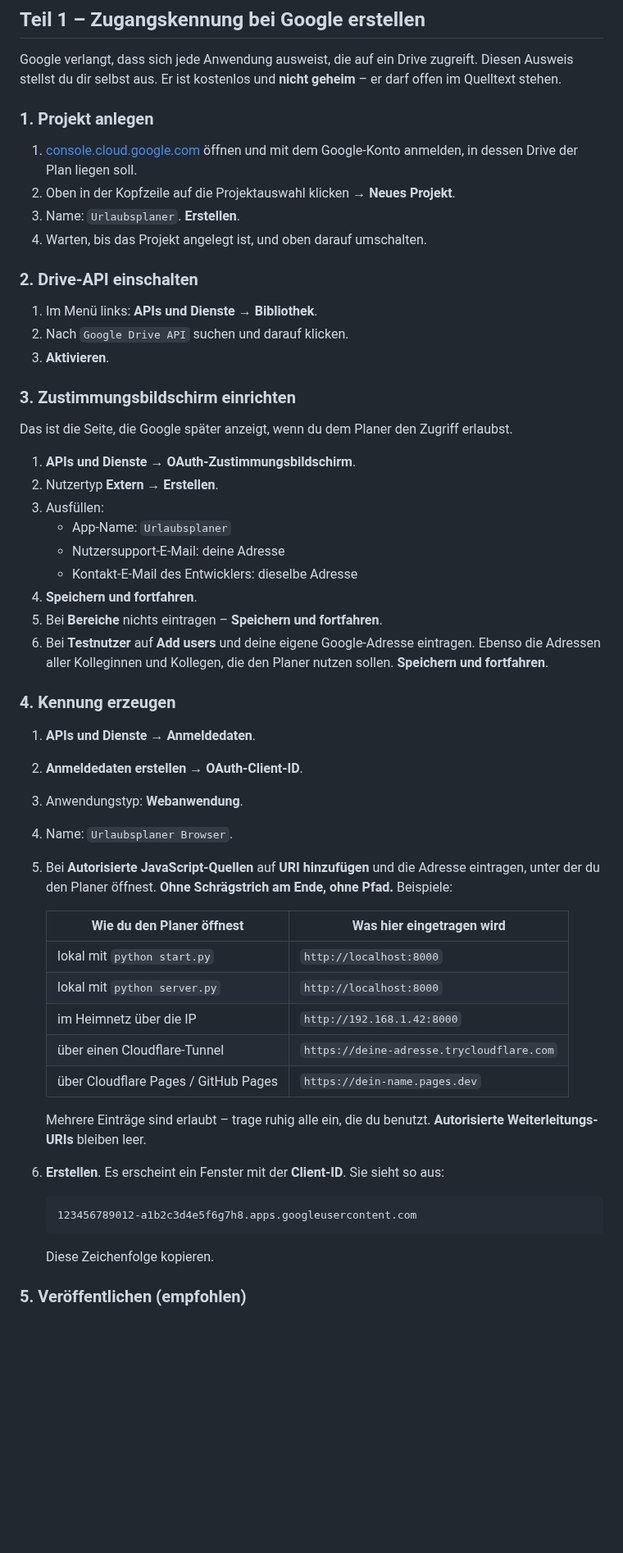
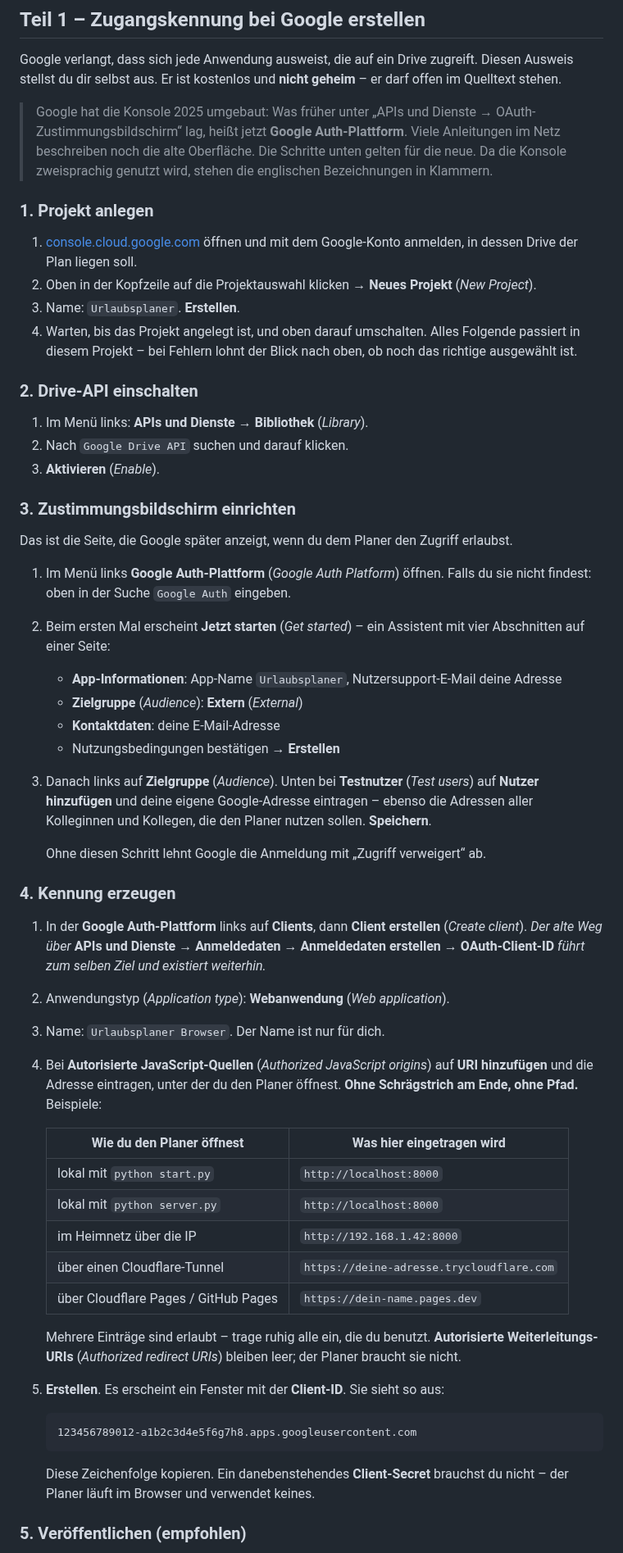
Before and after one commit to TwiTra/BauBox, a Markdown page: urlaubsplaner/CLOUD-EINRICHTEN.md, the part around one of its changes. Shown at 82% size. Drawn GitHub-style; blank space fills up the shorter version.

Commit message:
docs(urlaubsplaner): Google-Anleitung an die neue Konsole angepasst
Google hat die Cloud Console umgebaut: Der OAuth-Zustimmungsbildschirm liegt
jetzt unter „Google Auth-Plattform“ mit den Abschnitten Branding, Zielgruppe,
Datenzugriff und Clients. Die bisherige Anleitung nannte Menüpunkte, die es so
nicht mehr gibt.

- Klickweg in CLOUD-EINRICHTEN.md und im Einrichtungsdialog aktualisiert,
  englische Bezeichnungen in Klammern für Konsolen in anderer Sprache
- Testnutzer stehen jetzt unter „Zielgruppe“; der Hinweis, dass ohne diesen
  Schritt die Anmeldung abgelehnt wird, steht jetzt direkt dabei
- Veröffentlichen ebenfalls unter „Zielgruppe“ statt im alten Menü
- ergänzt: der alte Weg über „Anmeldedaten“ existiert weiterhin, und ein
  Client-Secret wird nicht gebraucht

Co-Authored-By: Claude Opus 5 <noreply@anthropic.com>
Claude-Session: https://claude.ai/code/session_01ARkv8irn3BEgwyWn3P67vM

````diff
--- a/urlaubsplaner/CLOUD-EINRICHTEN.md
+++ b/urlaubsplaner/CLOUD-EINRICHTEN.md
@@ -21,46 +21,61 @@ Google verlangt, dass sich jede Anwendung ausweist, die auf ein Drive zugreift.
 Diesen Ausweis stellst du dir selbst aus. Er ist kostenlos und **nicht geheim** –
 er darf offen im Quelltext stehen.
 
+> Google hat die Konsole 2025 umgebaut: Was früher unter „APIs und Dienste →
+> OAuth-Zustimmungsbildschirm“ lag, heißt jetzt **Google Auth-Plattform**. Viele
+> Anleitungen im Netz beschreiben noch die alte Oberfläche. Die Schritte unten
+> gelten für die neue. Da die Konsole zweisprachig genutzt wird, stehen die
+> englischen Bezeichnungen in Klammern.
+
 ### 1. Projekt anlegen
 
 1. [console.cloud.google.com](https://console.cloud.google.com) öffnen und mit
    dem Google-Konto anmelden, in dessen Drive der Plan liegen soll.
-2. Oben in der Kopfzeile auf die Projektauswahl klicken → **Neues Projekt**.
+2. Oben in der Kopfzeile auf die Projektauswahl klicken → **Neues Projekt**
+   (*New Project*).
 3. Name: `Urlaubsplaner`. **Erstellen**.
-4. Warten, bis das Projekt angelegt ist, und oben darauf umschalten.
+4. Warten, bis das Projekt angelegt ist, und oben darauf umschalten. Alles
+   Folgende passiert in diesem Projekt – bei Fehlern lohnt der Blick nach oben,
+   ob noch das richtige ausgewählt ist.
 
 ### 2. Drive-API einschalten
 
-1. Im Menü links: **APIs und Dienste** → **Bibliothek**.
+1. Im Menü links: **APIs und Dienste** → **Bibliothek** (*Library*).
 2. Nach `Google Drive API` suchen und darauf klicken.
-3. **Aktivieren**.
+3. **Aktivieren** (*Enable*).
 
 ### 3. Zustimmungsbildschirm einrichten
 
 Das ist die Seite, die Google später anzeigt, wenn du dem Planer den Zugriff
 erlaubst.
 
-1. **APIs und Dienste** → **OAuth-Zustimmungsbildschirm**.
-2. Nutzertyp **Extern** → **Erstellen**.
-3. Ausfüllen:
-   - App-Name: `Urlaubsplaner`
-   - Nutzersupport-E-Mail: deine Adresse
-   - Kontakt-E-Mail des Entwicklers: dieselbe Adresse
-4. **Speichern und fortfahren**.
-5. Bei **Bereiche** nichts eintragen – **Speichern und fortfahren**.
-6. Bei **Testnutzer** auf **Add users** und deine eigene Google-Adresse
-   eintragen. Ebenso die Adressen aller Kolleginnen und Kollegen, die den Planer
-   nutzen sollen. **Speichern und fortfahren**.
+1. Im Menü links **Google Auth-Plattform** (*Google Auth Platform*) öffnen.
+   Falls du sie nicht findest: oben in der Suche `Google Auth` eingeben.
+2. Beim ersten Mal erscheint **Jetzt starten** (*Get started*) – ein Assistent
+   mit vier Abschnitten auf einer Seite:
+   - **App-Informationen**: App-Name `Urlaubsplaner`, Nutzersupport-E-Mail deine
+     Adresse
+   - **Zielgruppe** (*Audience*): **Extern** (*External*)
+   - **Kontaktdaten**: deine E-Mail-Adresse
+   - Nutzungsbedingungen bestätigen → **Erstellen**
+3. Danach links auf **Zielgruppe** (*Audience*). Unten bei **Testnutzer**
+   (*Test users*) auf **Nutzer hinzufügen** und deine eigene Google-Adresse
+   eintragen – ebenso die Adressen aller Kolleginnen und Kollegen, die den
+   Planer nutzen sollen. **Speichern**.
+
+   Ohne diesen Schritt lehnt Google die Anmeldung mit „Zugriff verweigert“ ab.
 
 ### 4. Kennung erzeugen
 
-1. **APIs und Dienste** → **Anmeldedaten**.
-2. **Anmeldedaten erstellen** → **OAuth-Client-ID**.
-3. Anwendungstyp: **Webanwendung**.
-4. Name: `Urlaubsplaner Browser`.
-5. Bei **Autorisierte JavaScript-Quellen** auf **URI hinzufügen** und die
-   Adresse eintragen, unter der du den Planer öffnest. **Ohne Schrägstrich am
-   Ende, ohne Pfad.** Beispiele:
+1. In der **Google Auth-Plattform** links auf **Clients**, dann
+   **Client erstellen** (*Create client*).
+   *Der alte Weg über* **APIs und Dienste → Anmeldedaten → Anmeldedaten
+   erstellen → OAuth-Client-ID** *führt zum selben Ziel und existiert weiterhin.*
+2. Anwendungstyp (*Application type*): **Webanwendung** (*Web application*).
+3. Name: `Urlaubsplaner Browser`. Der Name ist nur für dich.
+4. Bei **Autorisierte JavaScript-Quellen** (*Authorized JavaScript origins*) auf
+   **URI hinzufügen** und die Adresse eintragen, unter der du den Planer
+   öffnest. **Ohne Schrägstrich am Ende, ohne Pfad.** Beispiele:
 
    | Wie du den Planer öffnest | Was hier eingetragen wird |
    |---|---|
@@ -71,15 +86,17 @@ erlaubst.
    | über Cloudflare Pages / GitHub Pages | `https://dein-name.pages.dev` |
 
    Mehrere Einträge sind erlaubt – trage ruhig alle ein, die du benutzt.
-   **Autorisierte Weiterleitungs-URIs** bleiben leer.
-6. **Erstellen**. Es erscheint ein Fenster mit der **Client-ID**. Sie sieht so
+   **Autorisierte Weiterleitungs-URIs** (*Authorized redirect URIs*) bleiben
+   leer; der Planer braucht sie nicht.
+5. **Erstellen**. Es erscheint ein Fenster mit der **Client-ID**. Sie sieht so
    aus:
 
    ```
    123456789012-a1b2c3d4e5f6g7h8.apps.googleusercontent.com
    ```
 
-   Diese Zeichenfolge kopieren.
+   Diese Zeichenfolge kopieren. Ein danebenstehendes **Client-Secret** brauchst
+   du nicht – der Planer läuft im Browser und verwendet keines.
 
 ### 5. Veröffentlichen (empfohlen)
 
````
Also changed, not shown: other parts of urlaubsplaner/CLOUD-EINRICHTEN.md (+3 -2 lines), urlaubsplaner/docs/drive-einrichten.png, urlaubsplaner/docs/speicherort.png, 1 other file.
